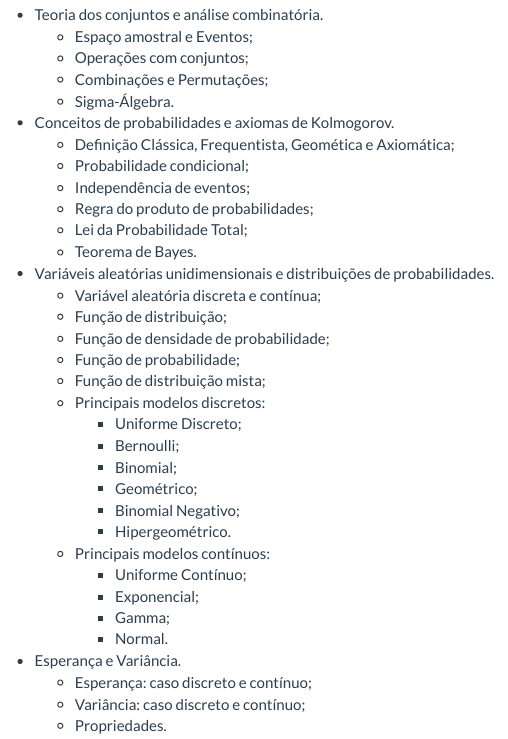
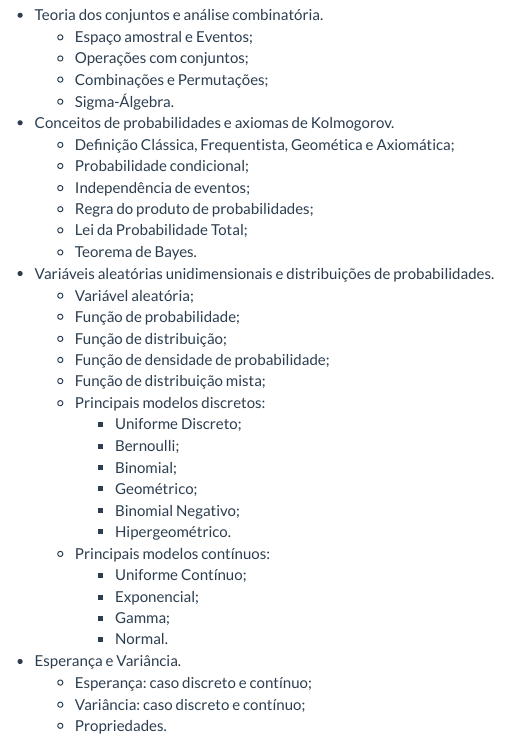
Before and after one commit to luanfiorentin/probabilidades, an R Markdown document (index.Rmd): the page in a window 1100 px wide, from 940 px down. The pictures show the output file index.html that the author committed with the source, opened offline; library style sheets and scripts come from the installed R packages.

Commit message:
atualiza page de prob

```diff
--- a/index.Rmd
+++ b/index.Rmd
@@ -68,10 +68,10 @@ de probabilidade. O curso compreende quatro grandes tópicos:
   - Lei da Probabilidade Total;
   - Teorema de Bayes.
 - Variáveis aleatórias unidimensionais e distribuições de probabilidades.
-  - Variável aleatória discreta e contínua;
+  - Variável aleatória;
+  - Função de probabilidade;
   - Função de distribuição;
   - Função de densidade de probabilidade;
-  - Função de probabilidade;
   - Função de distribuição mista;
   - Principais modelos discretos:
     - Uniforme Discreto;
```
Also changed, not shown: index.html.
